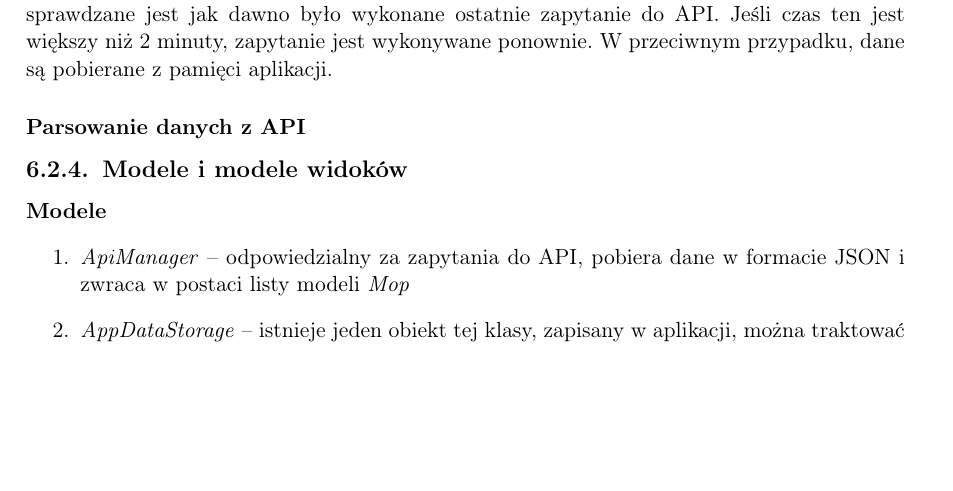
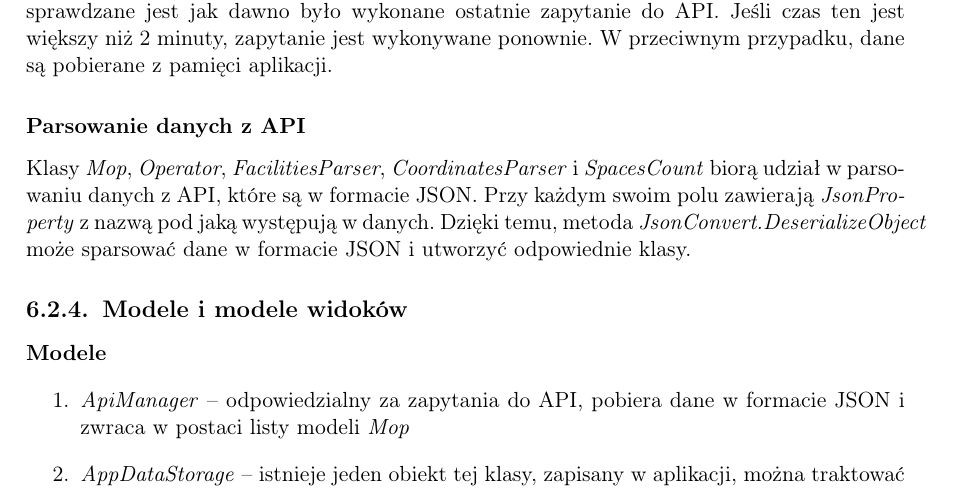
Before and after one commit to mopsy-team/dokumentacja, a LaTeX thesis (praca/praca.tex): part of page 37 of 47, cut so that both start at the same text, the shorter picture padded with empty space. Compiled offline with pdfLaTeX.

Commit message:
mopsik www architecture part 3

```diff
--- a/praca/praca.tex
+++ b/praca/praca.tex
@@ -660,7 +660,7 @@ W tej zakładce wyświetlane są szczegółowe informacje o konkretnym MOP-ie:
 Aplikacja pobiera wszystkie dane o MOP-ach z opisanego wcześniej API. Wykonuje zapytania do \textit{/mops} i zapisuje je w pamięci aplikacji. Przy każdym przeładowaniu wyświetlanej strony sprawdzane jest jak dawno było wykonane ostatnie zapytanie do API. Jeśli czas ten jest większy niż 2 minuty, zapytanie jest wykonywane ponownie. W przeciwnym przypadku, dane są pobierane z pamięci aplikacji.
 
 \subsubsection{Parsowanie danych z API}
-%TODO
+Klasy \textit{Mop}, \textit{Operator}, \textit{FacilitiesParser}, \textit{CoordinatesParser} i \textit{SpacesCount} biorą udział w parsowaniu danych z API, które są w formacie JSON. Przy każdym swoim polu zawierają \textit{JsonProperty} z nazwą pod jaką występują w danych. Dzięki temu, metoda \textit{JsonConvert.DeserializeObject} może sparsować dane w formacie JSON i utworzyć odpowiednie klasy.
 
 \subsection{Modele i modele widoków}
 \paragraph{Modele}
```
